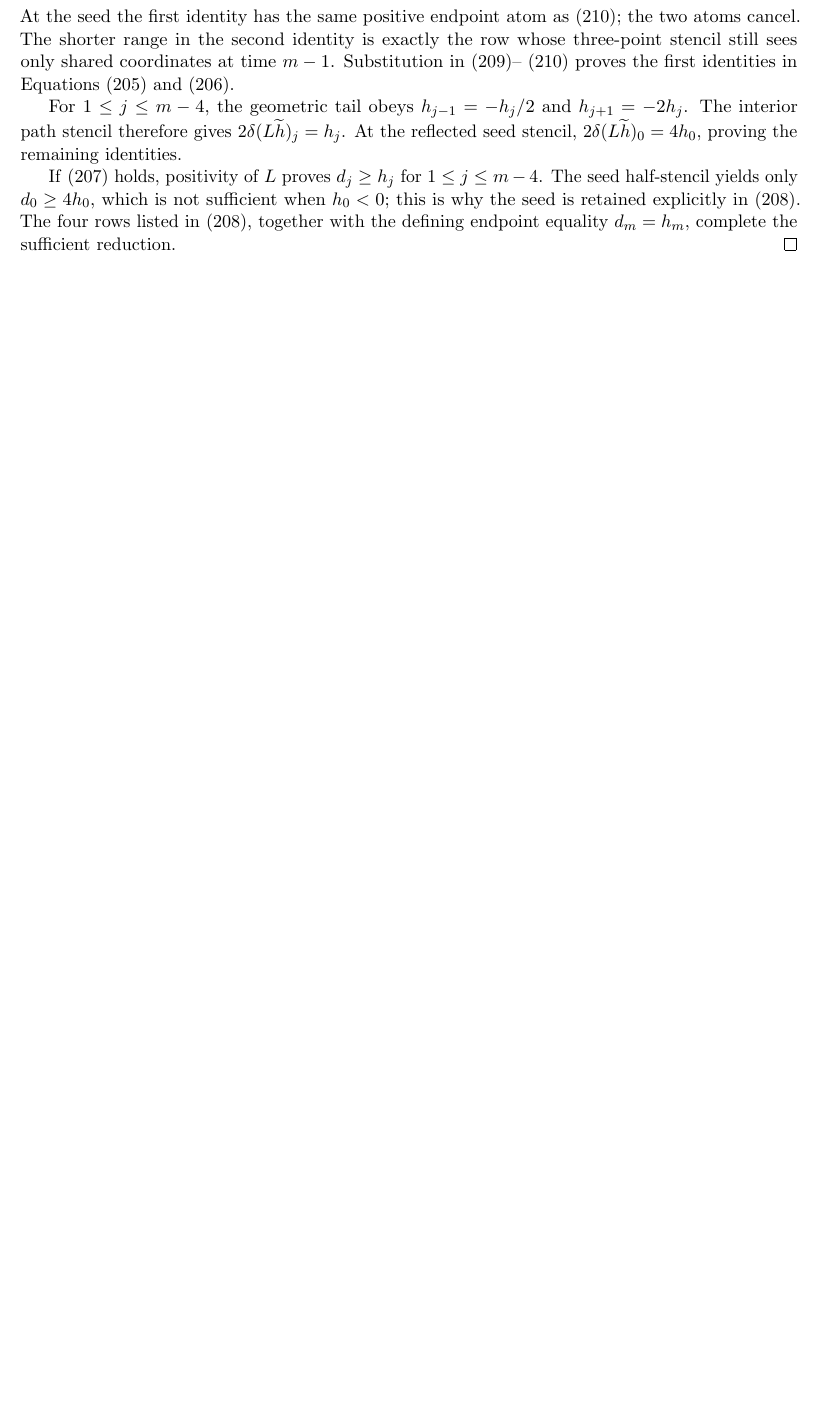
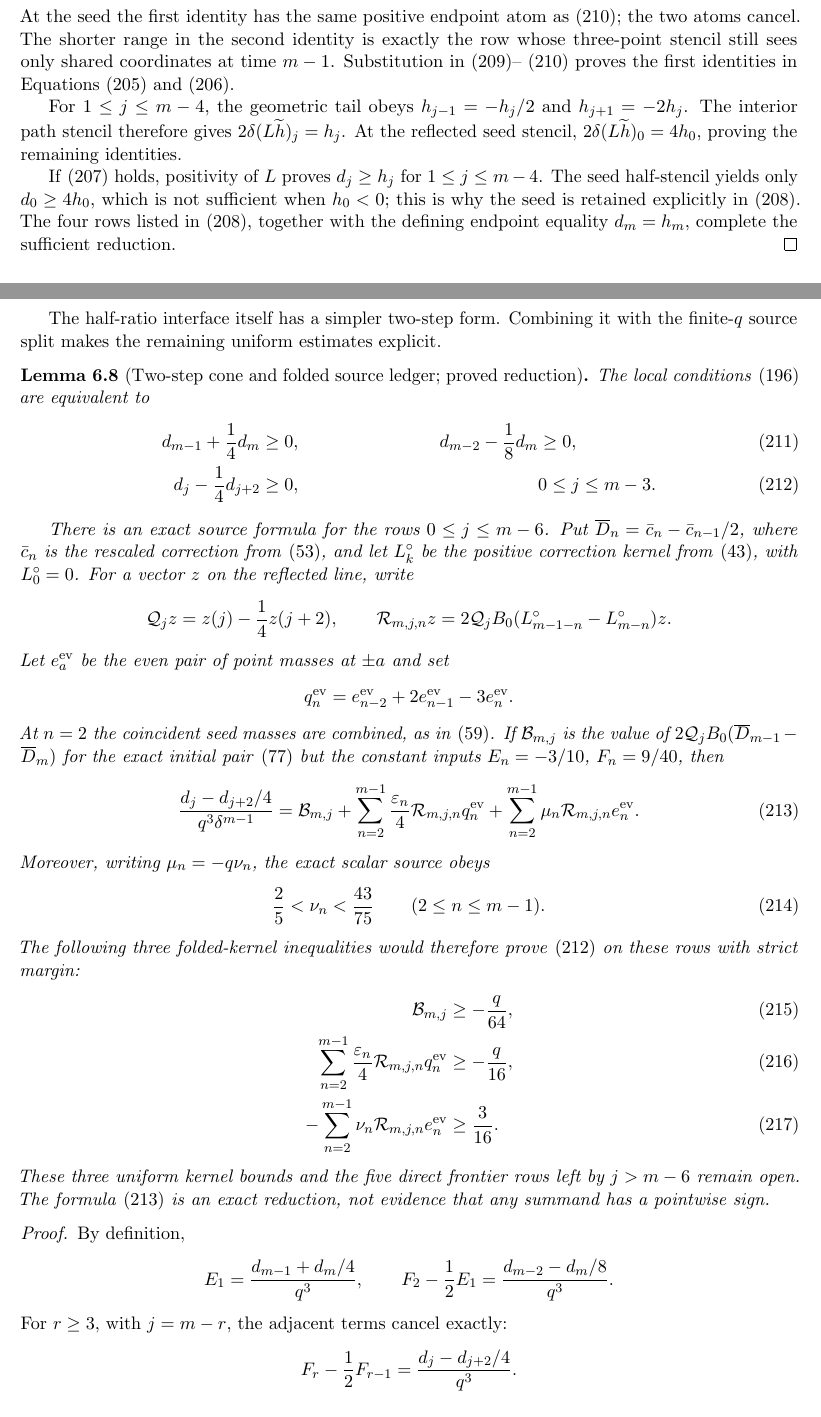
Before and after one commit to baojian/hybrid-local-solver, a LaTeX paper (manuscript/notes/path_terminal_modal_block/main.tex, which reads manuscript/notes/path_terminal_modal_block/sections/body/04b_sec_terminal_modal_static_source_ledger.tex): part of page 35 of 58 before the commit and two parts of pages 35 and 36 of 60 after it, the two joined at a grey line, cut so that both start at the same text, the shorter picture padded with empty space. Compiled offline with pdfLaTeX.

Commit message:
notes: reduce terminal half-ratios to source ledger

```diff
--- /dev/null
+++ b/manuscript/notes/path_terminal_modal_block/sections/body/04b_sec_terminal_modal_static_source_ledger.tex
@@ -0,0 +1,83 @@
+The half-ratio interface itself has a simpler two-step form.  Combining it
+with the finite-$q$ source split makes the remaining uniform estimates
+explicit.
+
+\begin{lemma}[Two-step cone and folded source ledger; proved reduction]
+\label{lem:terminal-modal-static-two-step-ledger}
+The local conditions
+\eqref{eq:terminal-modal-static-local-half-ratios} are equivalent to
+\begin{align}
+ d_{m-1}+\frac14d_m&\ge0,
+ &d_{m-2}-\frac18d_m&\ge0,
+ \label{eq:terminal-modal-static-two-step-frontier}\\
+ d_j-\frac14d_{j+2}&\ge0,
+ &&0\le j\le m-3.
+ \label{eq:terminal-modal-static-two-step-cone}
+\end{align}
+
+There is an exact source formula for the rows $0\le j\le m-6$.  Put
+$\overline D_n=\bar c_n-\bar c_{n-1}/2$, where $\bar c_n$ is the rescaled
+correction from \eqref{eq:terminal-modal-finite-rescaling}, and let
+$L_k^\circ$ be the positive correction kernel from
+\eqref{eq:terminal-modal-correction-positive-green}, with $L_0^\circ=0$.
+For a vector $z$ on the reflected line, write
+\[
+ \mathcal Q_jz=z(j)-\frac14z(j+2),
+ \qquad
+ \mathcal R_{m,j,n}z
+ =2\mathcal Q_jB_0
+ (L_{m-1-n}^\circ-L_{m-n}^\circ)z.
+\]
+Let $e_a^{\rm ev}$ be the even pair of point masses at $\pm a$ and set
+\[
+ q_n^{\rm ev}=e_{n-2}^{\rm ev}+2e_{n-1}^{\rm ev}-3e_n^{\rm ev}.
+\]
+At $n=2$ the coincident seed masses are combined, as in
+\eqref{eq:terminal-modal-finite-source-packets}.  If $\mathcal B_{m,j}$ is
+the value of $2\mathcal Q_jB_0(\overline D_{m-1}-\overline D_m)$ for the
+exact initial pair \eqref{eq:terminal-modal-finite-initial-values} but the
+constant inputs $E_n=-3/10$, $F_n=9/40$, then
+\begin{equation}
+ \frac{d_j-d_{j+2}/4}{q^3\delta^{m-1}}
+ =\mathcal B_{m,j}
+ +\sum_{n=2}^{m-1}\frac{\varepsilon_n}{4}
+   \mathcal R_{m,j,n}q_n^{\rm ev}
+ +\sum_{n=2}^{m-1}\mu_n
+   \mathcal R_{m,j,n}e_n^{\rm ev}.
+ \label{eq:terminal-modal-static-folded-source-ledger}
+\end{equation}
+Moreover, writing $\mu_n=-q\nu_n$, the exact scalar source obeys
+\begin{equation}
+ \frac25<\nu_n<\frac{43}{75}
+ \qquad(2\le n\le m-1).
+ \label{eq:terminal-modal-static-mass-window}
+\end{equation}
+The following three folded-kernel inequalities would therefore prove
+\eqref{eq:terminal-modal-static-two-step-cone} on these rows with strict
+margin:
+\begin{align}
+ \mathcal B_{m,j}&\ge-\frac q{64},
+ \label{eq:terminal-modal-static-base-kernel-target}\\
+ \sum_{n=2}^{m-1}\frac{\varepsilon_n}{4}
+  \mathcal R_{m,j,n}q_n^{\rm ev}&\ge-\frac q{16},
+ \label{eq:terminal-modal-static-derivative-kernel-target}\\
+ -\sum_{n=2}^{m-1}\nu_n
+  \mathcal R_{m,j,n}e_n^{\rm ev}&\ge\frac3{16}.
+ \label{eq:terminal-modal-static-mass-kernel-target}
+\end{align}
+These three uniform kernel bounds and the five direct frontier rows left by
+$j>m-6$ remain open.  The formula
+\eqref{eq:terminal-modal-static-folded-source-ledger} is an exact reduction,
+not evidence that any summand has a pointwise sign.
+\end{lemma}
+
+\begin{proof}
+By definition,
+\[
+ E_1=\frac{d_{m-1}+d_m/4}{q^3},\qquad
+ F_2-\frac12E_1=\frac{d_{m-2}-d_m/8}{q^3}.
+\]
+For $r\ge3$, with $j=m-r$, the adjacent terms cancel exactly:
+\[
+ F_r-\frac12F_{r-1}
+ =\frac{d_j-d_{j+2}/4}{q^3}.
```
Also changed, not shown: manuscript/notes/path_terminal_modal_block/sections/body/04_sec_terminal_modal_packet.tex (+2 -0 lines), manuscript/notes/path_terminal_modal_block/sections/body/04b_sec_terminal_modal_static_source_ledger.tex (57 more changed lines), 1 other file.
